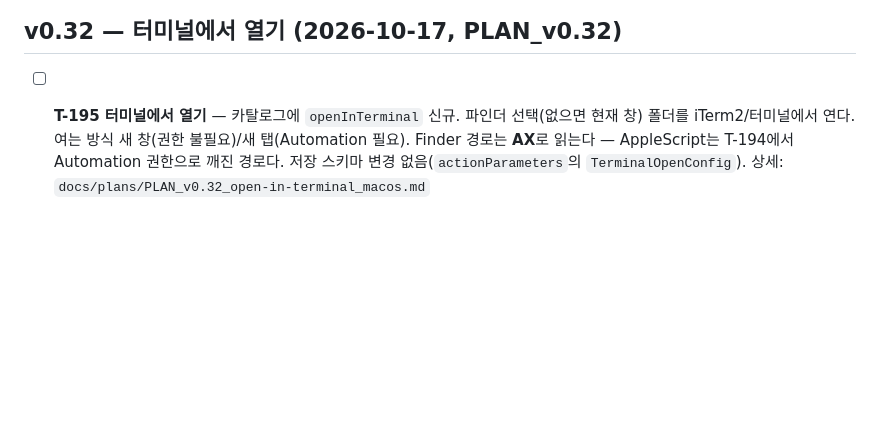
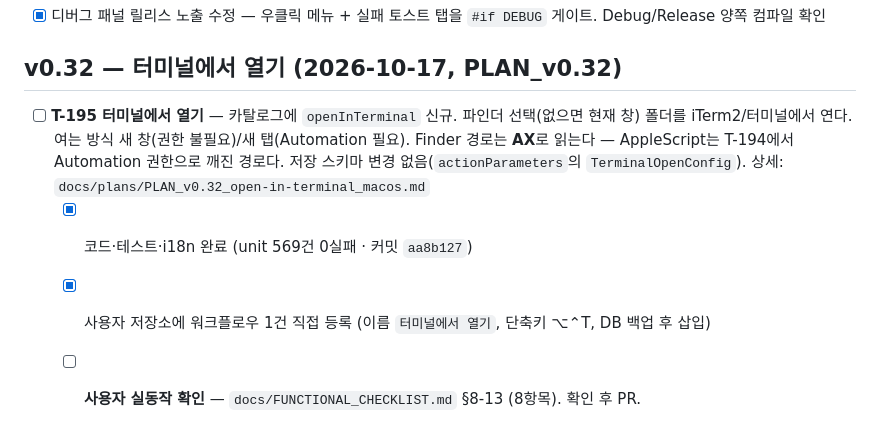
Before and after one commit to BoraSarang/ApexKey, a Markdown page: docs/TODO.md, the part around the change. Drawn GitHub-style; blank space fills up the shorter version.

```diff
--- a/docs/TODO.md
+++ b/docs/TODO.md
@@ -648,3 +648,6 @@ Apple 앱 연동이 대부분이라 순수 로직으로 처리할 수 없다.
   iTerm2/터미널에서 연다. 여는 방식 새 창(권한 불필요)/새 탭(Automation 필요).
   Finder 경로는 **AX**로 읽는다 — AppleScript는 T-194에서 Automation 권한으로 깨진 경로다.
   저장 스키마 변경 없음(`actionParameters`의 `TerminalOpenConfig`). 상세: `docs/plans/PLAN_v0.32_open-in-terminal_macos.md`
+  - [x] 코드·테스트·i18n 완료 (unit 569건 0실패 · 커밋 `aa8b127`)
+  - [x] 사용자 저장소에 워크플로우 1건 직접 등록 (이름 `터미널에서 열기`, 단축키 ⌥⌃T, DB 백업 후 삽입)
+  - [ ] **사용자 실동작 확인** — `docs/FUNCTIONAL_CHECKLIST.md` §8-13 (8항목). 확인 후 PR.
```
Also changed, not shown: docs/CHANGELOG.md (+6 -0 lines), docs/STATUS.md (+1 -1 lines).
